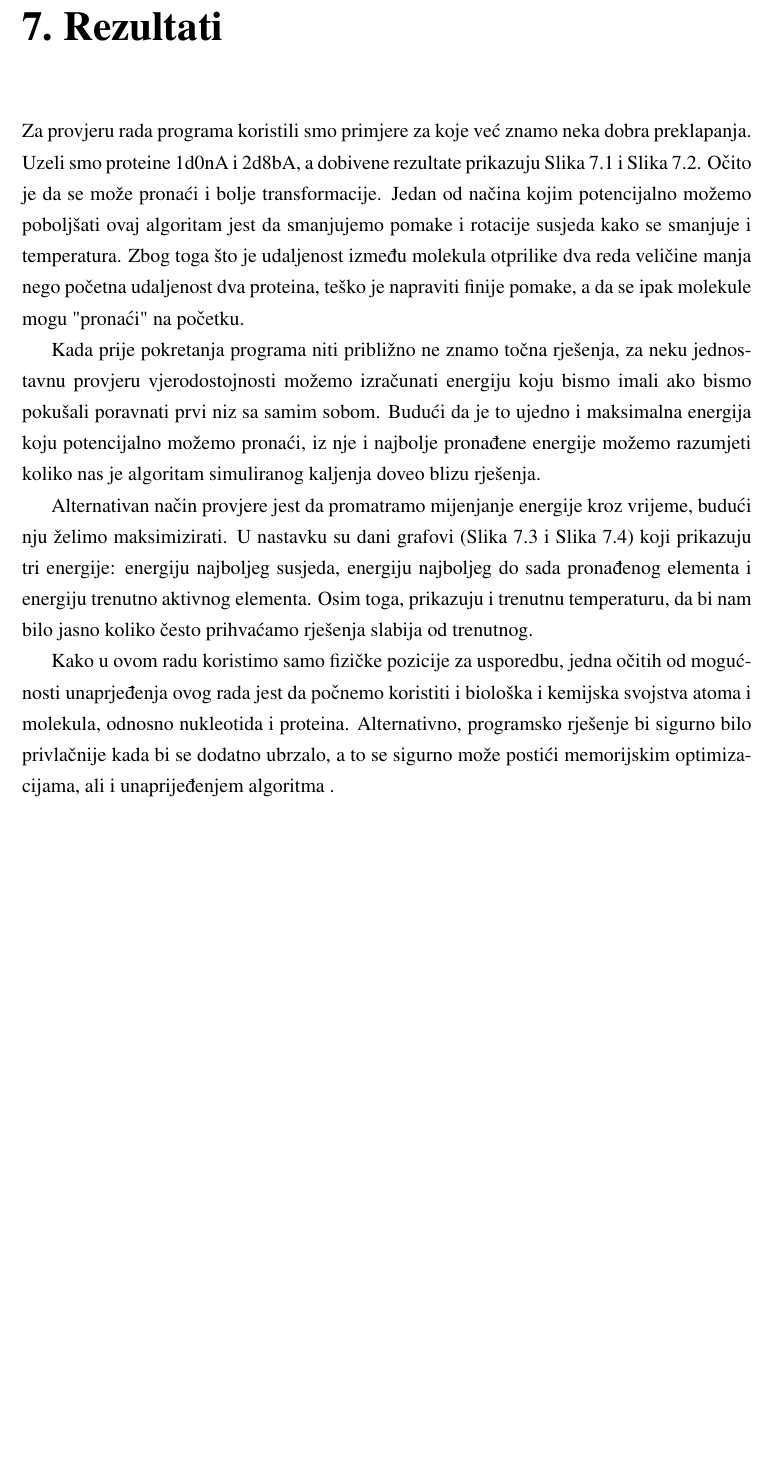
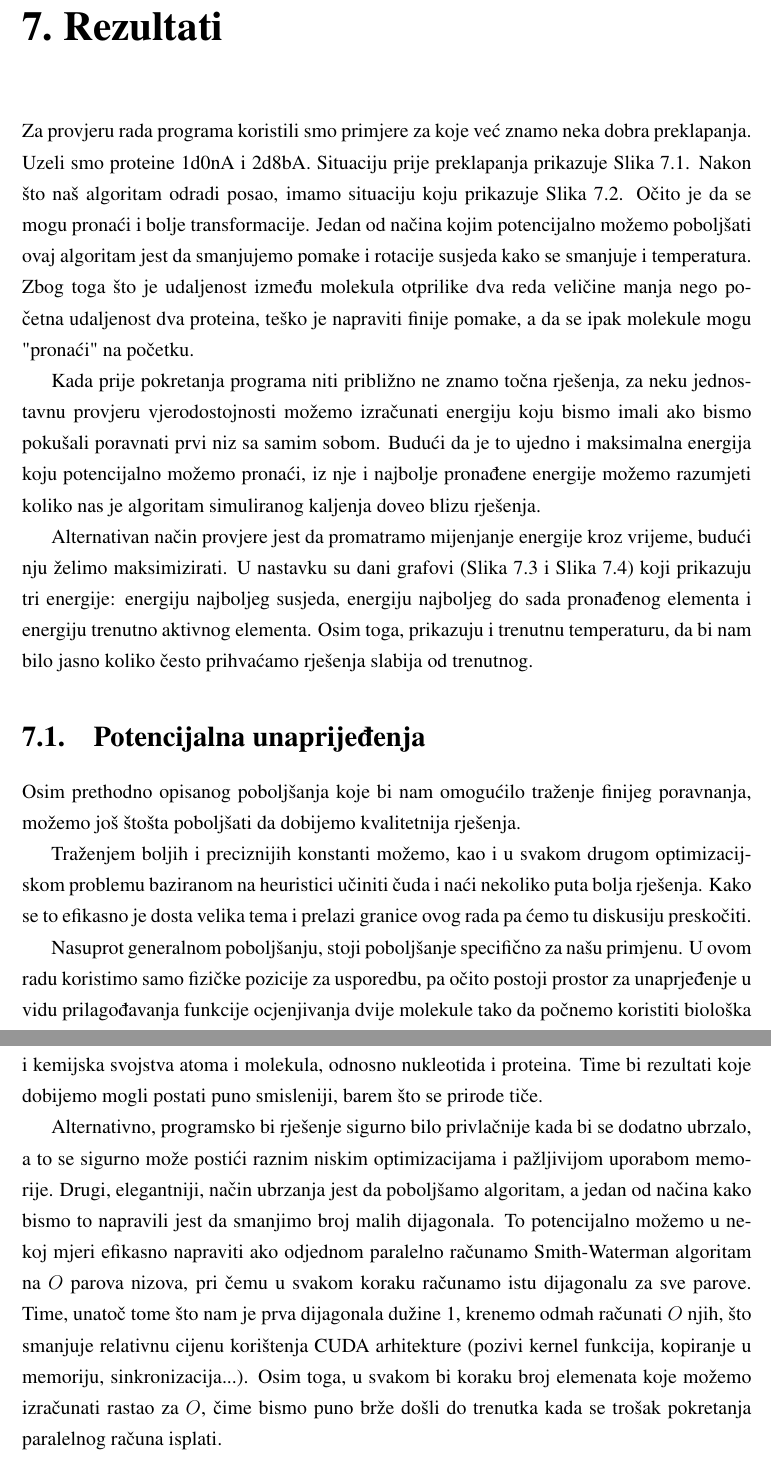
Before and after one commit to brahle/zavrsni, a LaTeX thesis (zavrsni.tex): part of page 38 of 44 before the commit and two parts of pages 38 and 41 of 45 after it, the two joined at a grey line, cut so that both start at the same text, the shorter picture padded with empty space. Compiled offline with pdfLaTeX.

Commit message:
Manji popravci

```diff
--- a/zavrsni.tex
+++ b/zavrsni.tex
@@ -1375,9 +1373,10 @@ modificiranog Smith-Waterman algoritma koji koristimo u implementaciji.}
 \label{chapter:Rezultati}
 
 Za provjeru rada programa koristili smo primjere za koje već znamo
-neka dobra preklapanja. Uzeli smo proteine 1d0nA i 2d8bA, a dobivene
-rezultate prikazuju \autoref{figure:prije_poravnanja} i
-\autoref{figure:poslije_poravnanja}. Očito je da se može pronaći i
+neka dobra preklapanja. Uzeli smo proteine 1d0nA i 2d8bA.
+Situaciju prije preklapanja prikazuje \autoref{figure:prije_poravnanja}.
+Nakon što naš algoritam odradi posao, imamo situaciju koju prikazuje
+\autoref{figure:poslije_poravnanja}. Očito je da se mogu pronaći i
 bolje transformacije. Jedan od načina kojim potencijalno možemo
 poboljšati ovaj algoritam jest da smanjujemo pomake i rotacije susjeda
 kako se smanjuje i temperatura.
@@ -1443,12 +1442,45 @@ pronaći bolje rješenje micanjem iz lokalnog maksimuma.}
 \label{figure:run_2}
 \end{figure}
 
-Kako u ovom radu koristimo samo fizičke pozicije za usporedbu,
-jedna očitih od mogućnosti unaprjeđenja ovog rada jest da počnemo
-koristiti i biološka i kemijska svojstva atoma i molekula, odnosno
-nukleotida i proteina. Alternativno, programsko rješenje bi sigurno
+\section{Potencijalna unaprijeđenja}
+
+Osim prethodno opisanog poboljšanja koje bi nam omogućilo
+traženje finijeg poravnanja, možemo još štošta poboljšati
+da dobijemo kvalitetnija rješenja.
+
+Traženjem boljih i preciznijih konstanti možemo,
+kao i u svakom drugom optimizacijskom problemu baziranom
+na heuristici učiniti čuda i naći nekoliko puta bolja rješenja.
+Kako se to efikasno je dosta velika tema i prelazi granice ovog
+rada pa ćemo tu diskusiju preskočiti.
+
+Nasuprot generalnom poboljšanju, stoji poboljšanje specifično
+za našu primjenu. U ovom radu koristimo samo fizičke pozicije za usporedbu,
+pa očito postoji prostor za unaprjeđenje u vidu prilagođavanja funkcije
+ocjenjivanja dvije molekule tako da počnemo
+koristiti biološka i kemijska svojstva atoma i molekula, odnosno
+nukleotida i proteina. Time bi rezultati koje dobijemo
+mogli postati puno smisleniji, barem što se prirode tiče.
+
+Alternativno, programsko bi rješenje sigurno
 bilo privlačnije kada bi se dodatno ubrzalo, a to se sigurno može
-postići memorijskim optimizacijama, ali i unaprijeđenjem algoritma .
+postići raznim niskim optimizacijama i pažljivijom uporabom memorije.
+Drugi, elegantniji, način ubrzanja jest da
+poboljšamo algoritam, a jedan od načina kako bismo to napravili
+jest da smanjimo broj malih dijagonala. To potencijalno
+možemo u nekoj mjeri efikasno napraviti ako odjednom paralelno računamo
+Smith-Waterman algoritam na $O$ parova nizova,
+pri čemu u svakom koraku računamo istu dijagonalu za sve parove.
+Time, unatoč tome što
+nam je prva dijagonala dužine 1, krenemo odmah računati
+$O$ njih, što smanjuje relativnu cijenu korištenja CUDA
+arhitekture (pozivi kernel funkcija, kopiranje u memoriju,
+sinkronizacija...).
+Osim toga, u svakom bi koraku broj elemenata koje
+možemo izračunati rastao za $O$, čime bismo puno brže došli
+do trenutka kada se trošak pokretanja paralelnog računa
+isplati.
+
 
 
 
```
Also changed, not shown: zavrsni.pdf, zavrsni.tex (2 more changed lines).
